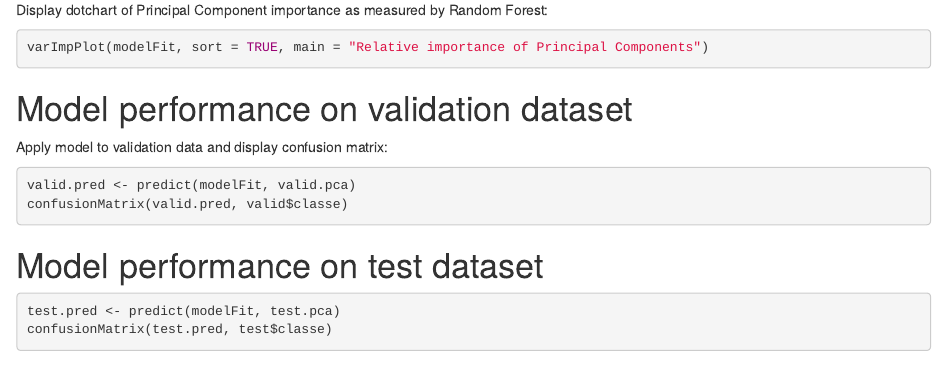
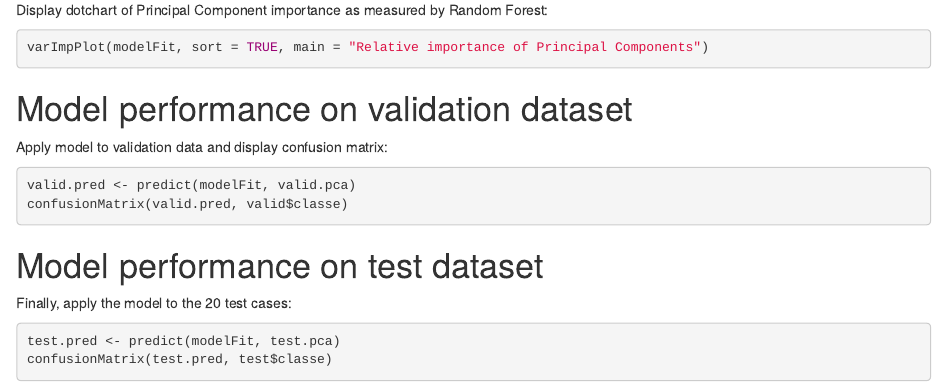
Before and after one commit to lvaylet/predmachlearn-011-PredictionAssignment, an R Markdown document (PredictionAssignment.Rmd): the page in a window 1100 px wide, from 3030 px down. Rendered offline with R 4.5, knitr and Pandoc, with nearby package versions; the code chunks are not run, so their results and figures are left out.

Commit message:
More comments

````diff
--- a/PredictionAssignment.Rmd
+++ b/PredictionAssignment.Rmd
@@ -175,6 +175,8 @@ confusionMatrix(valid.pred, valid$classe)
 
 # Model performance on test dataset
 
+Finally, apply the model to the 20 test cases:
+
 ```{r}
 test.pred <- predict(modelFit, test.pca)
 confusionMatrix(test.pred, test$classe)
````
